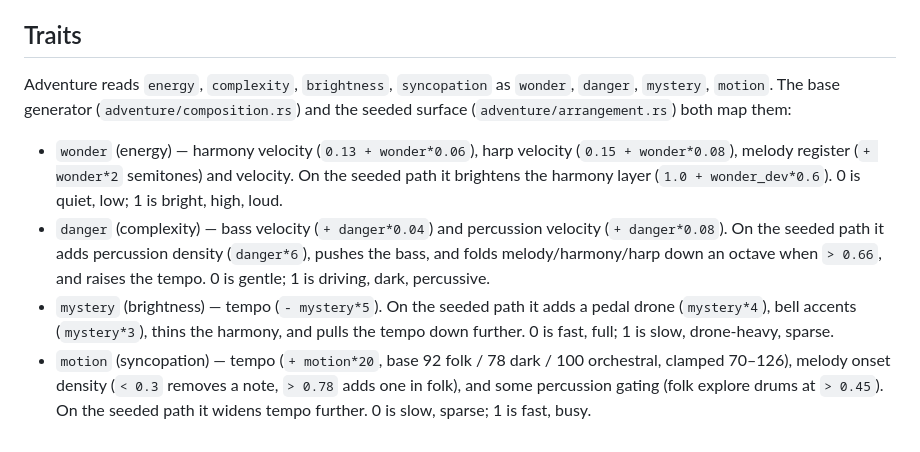
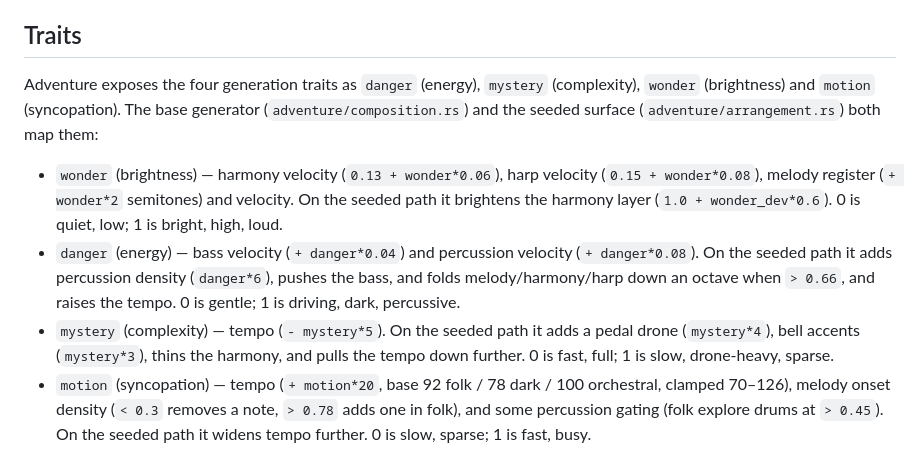
Before and after one commit to jfrader/gamestruments, a Markdown page: docs/recipes/adventure.md, the part around the change. Rendered like a GitHub page.

```diff
--- a/docs/recipes/adventure.md
+++ b/docs/recipes/adventure.md
@@ -60,19 +60,20 @@ native default is `autoplay = false`. The Audio Lab defaults to `seeded`.
 
 ## Traits
 
-Adventure reads `energy`, `complexity`, `brightness`, `syncopation` as `wonder`,
-`danger`, `mystery`, `motion`. The base generator (`adventure/composition.rs`)
-and the seeded surface (`adventure/arrangement.rs`) both map them:
+Adventure exposes the four generation traits as `danger` (energy), `mystery`
+(complexity), `wonder` (brightness) and `motion` (syncopation). The base
+generator (`adventure/composition.rs`) and the seeded surface
+(`adventure/arrangement.rs`) both map them:
 
-- `wonder` (energy) — harmony velocity (`0.13 + wonder*0.06`), harp velocity
+- `wonder` (brightness) — harmony velocity (`0.13 + wonder*0.06`), harp velocity
   (`0.15 + wonder*0.08`), melody register (`+ wonder*2` semitones) and velocity.
   On the seeded path it brightens the harmony layer (`1.0 + wonder_dev*0.6`).
   0 is quiet, low; 1 is bright, high, loud.
-- `danger` (complexity) — bass velocity (`+ danger*0.04`) and percussion velocity
+- `danger` (energy) — bass velocity (`+ danger*0.04`) and percussion velocity
   (`+ danger*0.08`). On the seeded path it adds percussion density (`danger*6`),
   pushes the bass, and folds melody/harmony/harp down an octave when `> 0.66`,
   and raises the tempo. 0 is gentle; 1 is driving, dark, percussive.
-- `mystery` (brightness) — tempo (`- mystery*5`). On the seeded path it adds a
+- `mystery` (complexity) — tempo (`- mystery*5`). On the seeded path it adds a
   pedal drone (`mystery*4`), bell accents (`mystery*3`), thins the harmony, and
   pulls the tempo down further. 0 is fast, full; 1 is slow, drone-heavy, sparse.
 - `motion` (syncopation) — tempo (`+ motion*20`, base 92 folk / 78 dark / 100
```
Also changed, not shown: docs/recipes/combining-recipes.md (added, +203 -0 lines).
